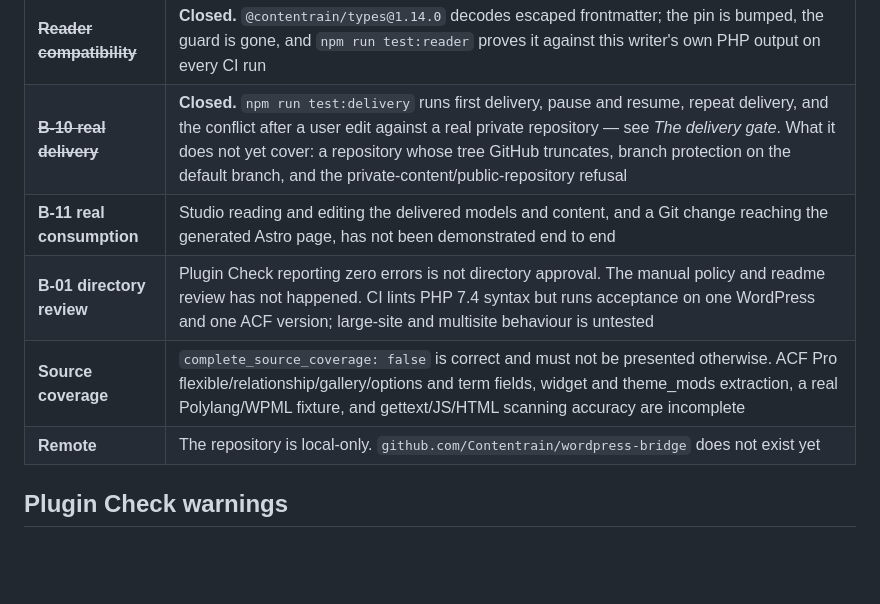
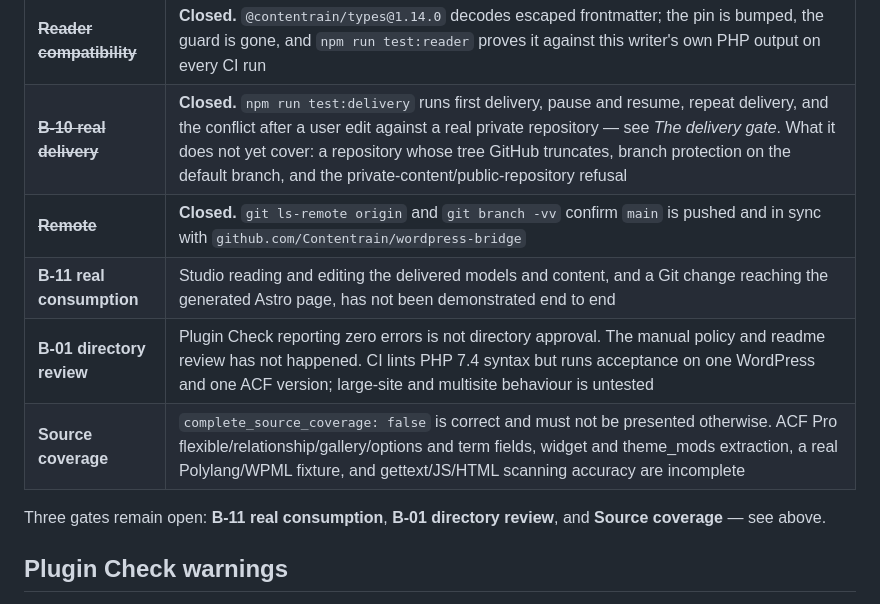
Before and after one commit to Contentrain/wordpress-bridge, a Markdown page: RELEASING.md, the part around the change. Drawn GitHub-style; blank space fills up the shorter version.

Commit message:
docs: close remote gate, list 3 open R4 gates
Merged from PR #1 (BS-1/AS-4 review: CI 4/4 green).

```diff
--- a/RELEASING.md
+++ b/RELEASING.md
@@ -126,10 +126,12 @@ another green CI run.
 |---|---|
 | ~~**Reader compatibility**~~ | **Closed.** `@contentrain/types@1.14.0` decodes escaped frontmatter; the pin is bumped, the guard is gone, and `npm run test:reader` proves it against this writer's own PHP output on every CI run |
 | ~~**B-10 real delivery**~~ | **Closed.** `npm run test:delivery` runs first delivery, pause and resume, repeat delivery, and the conflict after a user edit against a real private repository — see *The delivery gate*. What it does not yet cover: a repository whose tree GitHub truncates, branch protection on the default branch, and the private-content/public-repository refusal |
+| ~~**Remote**~~ | **Closed.** `git ls-remote origin` and `git branch -vv` confirm `main` is pushed and in sync with `github.com/Contentrain/wordpress-bridge` |
 | **B-11 real consumption** | Studio reading and editing the delivered models and content, and a Git change reaching the generated Astro page, has not been demonstrated end to end |
 | **B-01 directory review** | Plugin Check reporting zero errors is not directory approval. The manual policy and readme review has not happened. CI lints PHP 7.4 syntax but runs acceptance on one WordPress and one ACF version; large-site and multisite behaviour is untested |
 | **Source coverage** | `complete_source_coverage: false` is correct and must not be presented otherwise. ACF Pro flexible/relationship/gallery/options and term fields, widget and theme_mods extraction, a real Polylang/WPML fixture, and gettext/JS/HTML scanning accuracy are incomplete |
-| **Remote** | The repository is local-only. `github.com/Contentrain/wordpress-bridge` does not exist yet |
+
+Three gates remain open: **B-11 real consumption**, **B-01 directory review**, and **Source coverage** — see above.
 
 ## Plugin Check warnings
 
```
